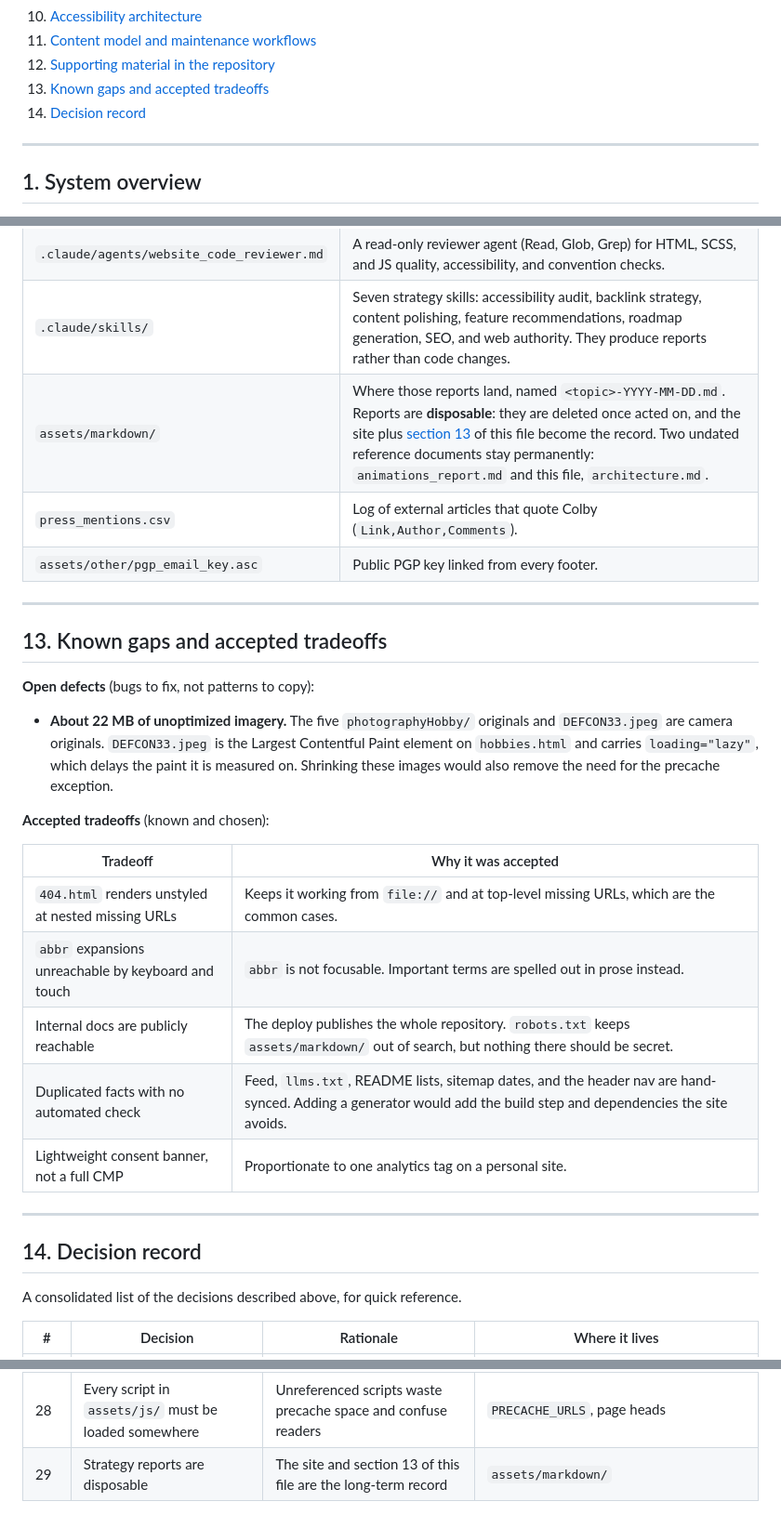
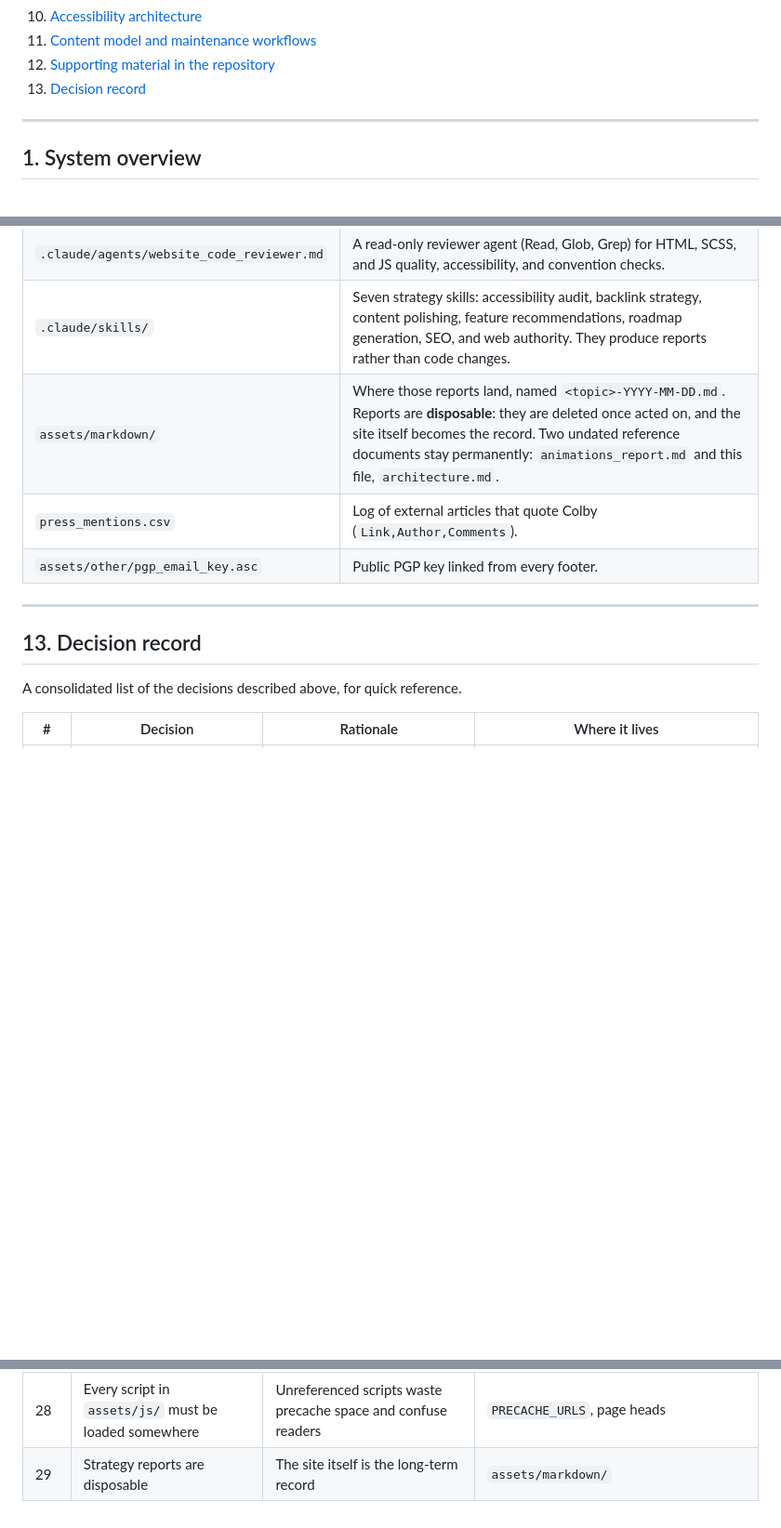
Before and after one commit to ColbyMainard/ColbyMainard.github.io, a Markdown page: assets/markdown/architecture.md, 3 parts joined by grey strips. Shown at 93% size. Rendered like a GitHub page; blank space fills up the shorter version.

Commit message:
Fixing markdown files

```diff
--- a/assets/markdown/architecture.md
+++ b/assets/markdown/architecture.md
@@ -20,8 +20,7 @@ This document describes how Colby Mainard's personal website is built and why it
 10. [Accessibility architecture](#10-accessibility-architecture)
 11. [Content model and maintenance workflows](#11-content-model-and-maintenance-workflows)
 12. [Supporting material in the repository](#12-supporting-material-in-the-repository)
-13. [Known gaps and accepted tradeoffs](#13-known-gaps-and-accepted-tradeoffs)
-14. [Decision record](#14-decision-record)
+13. [Decision record](#13-decision-record)
 
 ---
 
@@ -652,31 +651,13 @@ Other recurring workflows, with the full checklists in [AGENTS.md](AGENTS.md#tas
 | `AGENTS.md`, `CLAUDE.md` | Rules and checklists for AI coding agents working on the site. |
 | `.claude/agents/website_code_reviewer.md` | A read-only reviewer agent (Read, Glob, Grep) for HTML, SCSS, and JS quality, accessibility, and convention checks. |
 | `.claude/skills/` | Seven strategy skills: accessibility audit, backlink strategy, content polishing, feature recommendations, roadmap generation, SEO, and web authority. They produce reports rather than code changes. |
-| `assets/markdown/` | Where those reports land, named `<topic>-YYYY-MM-DD.md`. Reports are **disposable**: they are deleted once acted on, and the site plus [section 13](#13-known-gaps-and-accepted-tradeoffs) of this file become the record. Two undated reference documents stay permanently: `animations_report.md` and this file, `architecture.md`. |
+| `assets/markdown/` | Where those reports land, named `<topic>-YYYY-MM-DD.md`. Reports are **disposable**: they are deleted once acted on, and the site itself becomes the record. Two undated reference documents stay permanently: `animations_report.md` and this file, `architecture.md`. |
 | `press_mentions.csv` | Log of external articles that quote Colby (`Link,Author,Comments`). |
 | `assets/other/pgp_email_key.asc` | Public PGP key linked from every footer. |
 
 ---
 
-## 13. Known gaps and accepted tradeoffs
-
-**Open defects** (bugs to fix, not patterns to copy):
-
-- **About 22 MB of unoptimized imagery.** The five `photographyHobby/` originals and `DEFCON33.jpeg` are camera originals. `DEFCON33.jpeg` is the Largest Contentful Paint element on `hobbies.html` and carries `loading="lazy"`, which delays the paint it is measured on. Shrinking these images would also remove the need for the precache exception.
-
-**Accepted tradeoffs** (known and chosen):
-
-| Tradeoff | Why it was accepted |
-| --- | --- |
-| `404.html` renders unstyled at nested missing URLs | Keeps it working from `file://` and at top-level missing URLs, which are the common cases. |
-| `abbr` expansions unreachable by keyboard and touch | `abbr` is not focusable. Important terms are spelled out in prose instead. |
-| Internal docs are publicly reachable | The deploy publishes the whole repository. `robots.txt` keeps `assets/markdown/` out of search, but nothing there should be secret. |
-| Duplicated facts with no automated check | Feed, `llms.txt`, README lists, sitemap dates, and the header nav are hand-synced. Adding a generator would add the build step and dependencies the site avoids. |
-| Lightweight consent banner, not a full CMP | Proportionate to one analytics tag on a personal site. |
-
----
-
-## 14. Decision record
+## 13. Decision record
 
 A consolidated list of the decisions described above, for quick reference.
 
@@ -711,4 +692,4 @@ A consolidated list of the decisions described above, for quick reference.
 | 26 | Photo gallery is manual only | Avoids WCAG 2.2.2 obligations and respects slow readers | `photo_gallery.js` |
 | 27 | `abbr[title]` is styled with a dotted underline and no color | Visual cue that inherits each section's compliant text color | `default.scss` |
 | 28 | Every script in `assets/js/` must be loaded somewhere | Unreferenced scripts waste precache space and confuse readers | `PRECACHE_URLS`, page heads |
-| 29 | Strategy reports are disposable | The site and section 13 of this file are the long-term record | `assets/markdown/` |
+| 29 | Strategy reports are disposable | The site itself is the long-term record | `assets/markdown/` |
```
Also changed, not shown: AGENTS.md (+1 -1 lines).
